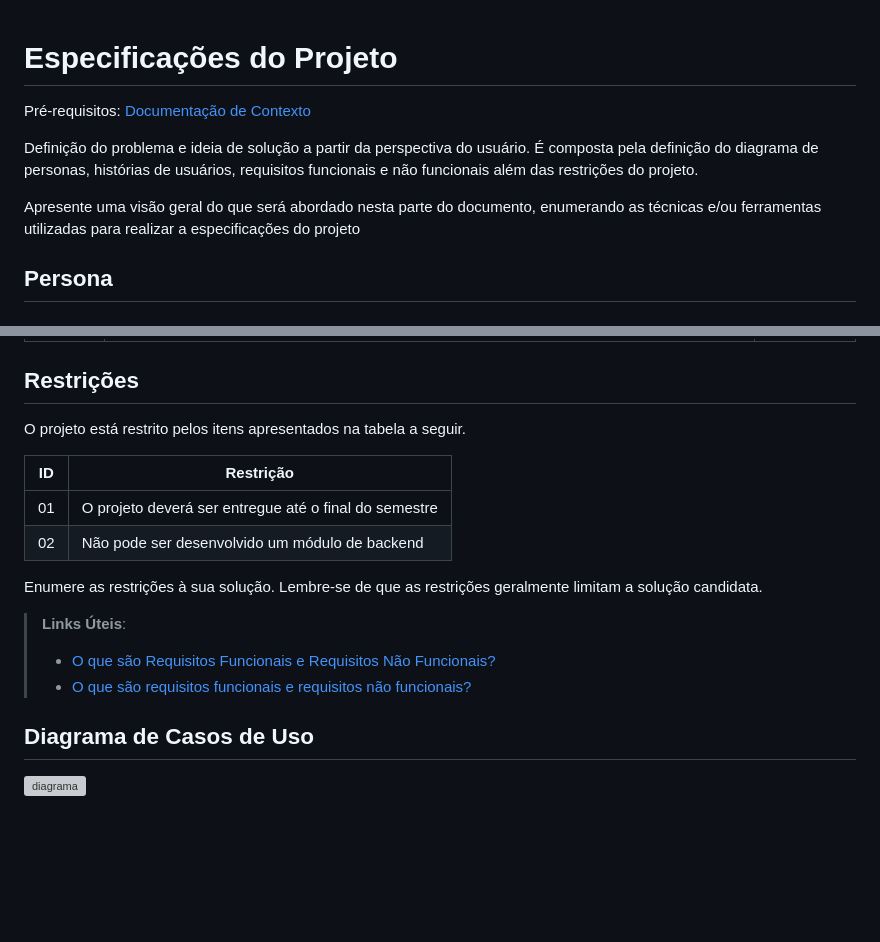
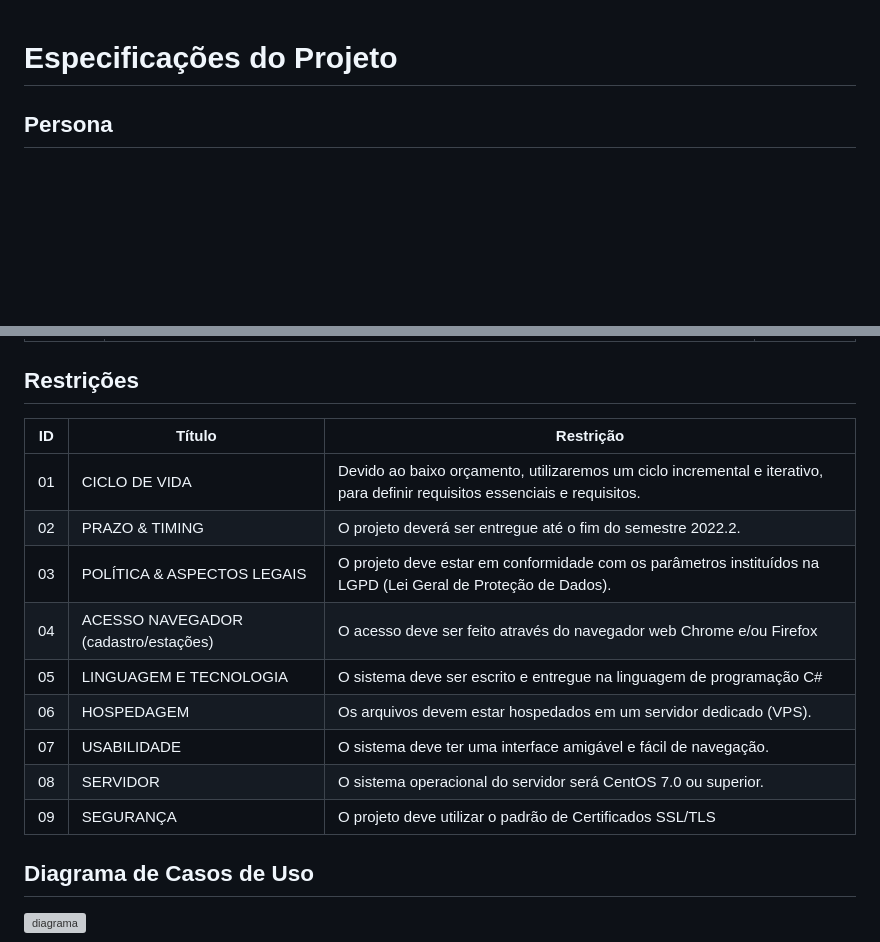
Before and after one commit to ICEI-PUC-Minas-PMV-SInt/pmv-sint-2023-1-e3-proj-back-t1-time1-proj-acervo, a Markdown page: docs/02-Especificação do Projeto.md, 2 parts joined by grey strips. GitHub-like rendering; blank space fills up the shorter version; grey boxes are pictures that could not be loaded.

Commit message:
Alterações

```diff
--- a/docs/02-Especificação do Projeto.md
+++ b/docs/02-Especificação do Projeto.md
@@ -1,10 +1,4 @@
 # Especificações do Projeto
-
-<span style="color:red">Pré-requisitos: <a href="1-Documentação de Contexto.md"> Documentação de Contexto</a></span>
-
-Definição do problema e ideia de solução a partir da perspectiva do usuário. É composta pela definição do  diagrama de personas, histórias de usuários, requisitos funcionais e não funcionais além das restrições do projeto.
-
-Apresente uma visão geral do que será abordado nesta parte do documento, enumerando as técnicas e/ou ferramentas utilizadas para realizar a especificações do projeto
 
 ## Persona
 ## 1 - João Alberto
@@ -63,18 +57,17 @@ As tabelas que se seguem apresentam os requisitos funcionais e não funcionais q
 
 ## Restrições
 
-O projeto está restrito pelos itens apresentados na tabela a seguir.
-
-|ID| Restrição                                             |
-|--|-------------------------------------------------------|
-|01| O projeto deverá ser entregue até o final do semestre |
-|02| Não pode ser desenvolvido um módulo de backend        |
-
-Enumere as restrições à sua solução. Lembre-se de que as restrições geralmente limitam a solução candidata.
-
-> **Links Úteis**:
-> - [O que são Requisitos Funcionais e Requisitos Não Funcionais?](https://codificar.com.br/requisitos-funcionais-nao-funcionais/)
-> - [O que são requisitos funcionais e requisitos não funcionais?](https://analisederequisitos.com.br/requisitos-funcionais-e-requisitos-nao-funcionais-o-que-sao/)
+|ID     | Título  | Restrição |
+|-------|-------------------------|----|
+|01|CICLO DE VIDA | Devido ao baixo orçamento, utilizaremos um ciclo incremental e iterativo, para definir requisitos essenciais e requisitos.
+|02| PRAZO & TIMING | O projeto deverá ser entregue até o fim do semestre 2022.2.
+|03| POLÍTICA & ASPECTOS LEGAIS | O projeto deve estar em conformidade com os parâmetros instituídos na LGPD (Lei Geral de Proteção de Dados).|
+|04| ACESSO NAVEGADOR (cadastro/estações) | O acesso deve ser feito através do navegador web Chrome e/ou Firefox |
+|05| LINGUAGEM E TECNOLOGIA |O sistema deve ser escrito e entregue na linguagem de programação C# |
+|06|HOSPEDAGEM |Os arquivos devem estar hospedados em um servidor dedicado (VPS). |
+|07|USABILIDADE |O sistema deve ter uma interface amigável e fácil de navegação. |
+|08|SERVIDOR |O sistema operacional do servidor será CentOS 7.0 ou superior. |
+|09|SEGURANÇA |O projeto deve utilizar o padrão de Certificados SSL/TLS |
 
 ## Diagrama de Casos de Uso
 ![diagrama](https://user-images.githubusercontent.com/101745127/222928832-7b8791a3-edd1-4af9-ae5a-645b92d1aea6.jpeg)
```
